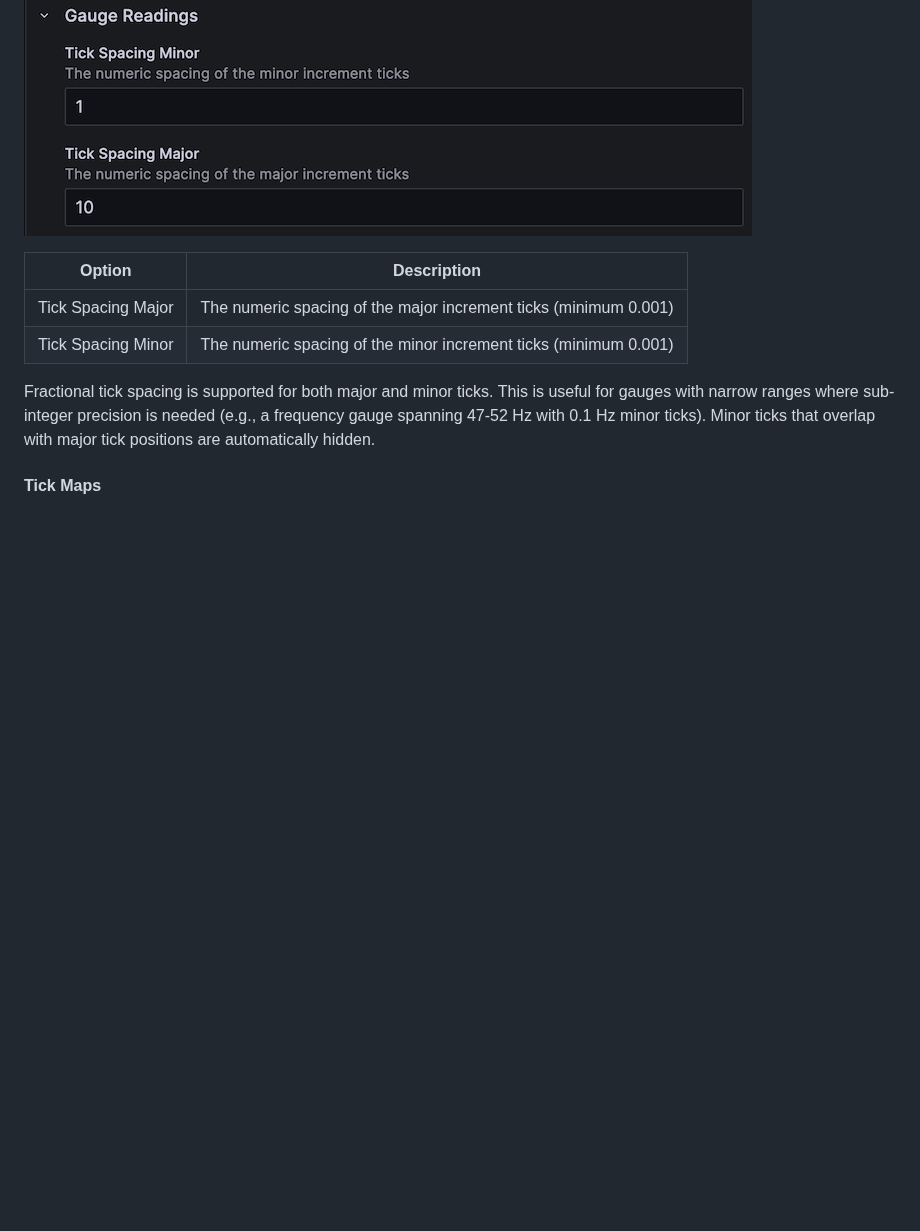
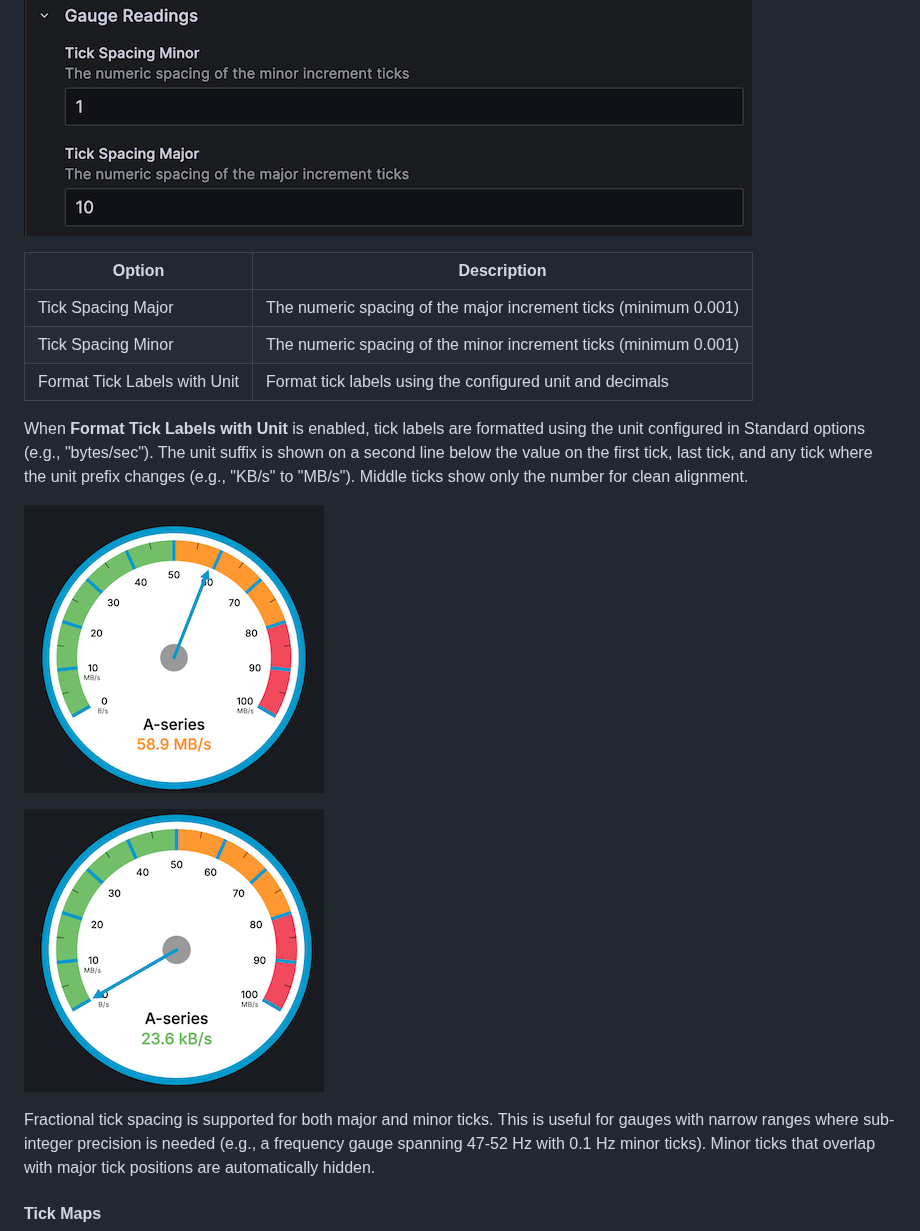
Before and after one commit to briangann/grafana-gauge-panel, a Markdown page: README.md, the part around the change. GitHub-like rendering; pictures changed too: src/screenshots/react-gauge-units-1.png (added), src/screenshots/react-gauge-units-2.png (added); blank space fills up the shorter version.

```diff
--- a/README.md
+++ b/README.md
@@ -153,10 +153,22 @@ This is the main section that is used to modify the displayed range on the gauge
 
 ![Gauge Readings](https://raw.githubusercontent.com/briangann/grafana-gauge-panel/main/src/screenshots/react-config-gauge-readings.png)
 
-| Option             | Description                                                        |
-| ------------------ | ------------------------------------------------------------------ |
-| Tick Spacing Major | The numeric spacing of the major increment ticks (minimum 0.001)   |
-| Tick Spacing Minor | The numeric spacing of the minor increment ticks (minimum 0.001)   |
+| Option                       | Description                                                      |
+| ---------------------------- | ---------------------------------------------------------------- |
+| Tick Spacing Major           | The numeric spacing of the major increment ticks (minimum 0.001) |
+| Tick Spacing Minor           | The numeric spacing of the minor increment ticks (minimum 0.001) |
+| Format Tick Labels with Unit | Format tick labels using the configured unit and decimals        |
+
+When **Format Tick Labels with Unit** is enabled, tick labels are
+formatted using the unit configured in Standard options (e.g.,
+"bytes/sec"). The unit suffix is shown on a second line below the
+value on the first tick, last tick, and any tick where the unit
+prefix changes (e.g., "KB/s" to "MB/s"). Middle ticks show only
+the number for clean alignment.
+
+![Unit Formatting Example 1](https://raw.githubusercontent.com/briangann/grafana-gauge-panel/main/src/screenshots/react-gauge-units-1.png)
+
+![Unit Formatting Example 2](https://raw.githubusercontent.com/briangann/grafana-gauge-panel/main/src/screenshots/react-gauge-units-2.png)
 
 Fractional tick spacing is supported for both major and minor ticks.
 This is useful for gauges with narrow ranges where sub-integer precision
```
Also changed, not shown: CHANGELOG.md (+11 -1 lines), 13 other files.
